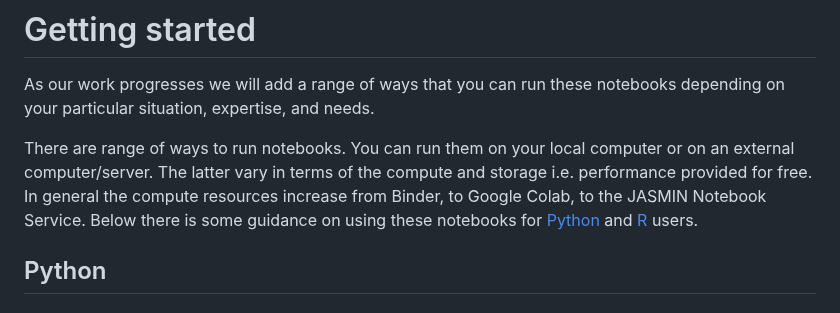
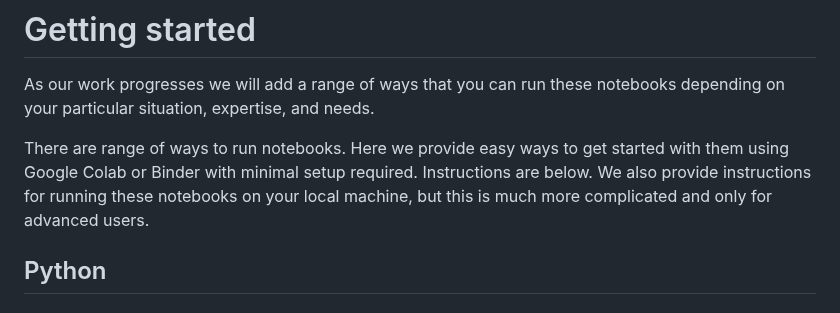
Before and after one commit to NERC-CEH/fdri-gridded-notebooks, a Markdown page: README.md, the part around the change. GitHub-like rendering.

Commit message:
Updated getting started section of README

```diff
--- a/README.md
+++ b/README.md
@@ -7,7 +7,7 @@ As part of a series of user engagements we are holding a two hour session in Apr
 # Getting started
 As our work progresses we will add a range of ways that you can run these notebooks depending on your particular situation, expertise, and needs.
 
-There are range of ways to run notebooks. You can run them on your local computer or on an external computer/server. The latter vary in terms of the compute and storage i.e. performance provided for free. In general the compute resources increase from Binder, to Google Colab, to the JASMIN Notebook Service. Below there is some guidance on using these notebooks for [Python](#Python) and [R](#R) users.
+There are range of ways to run notebooks. Here we provide easy ways to get started with them using Google Colab or Binder with minimal setup required. Instructions are below. We also provide instructions for running these notebooks on your local machine, but this is much more complicated and only for advanced users.
 
 ## Python
 
```
